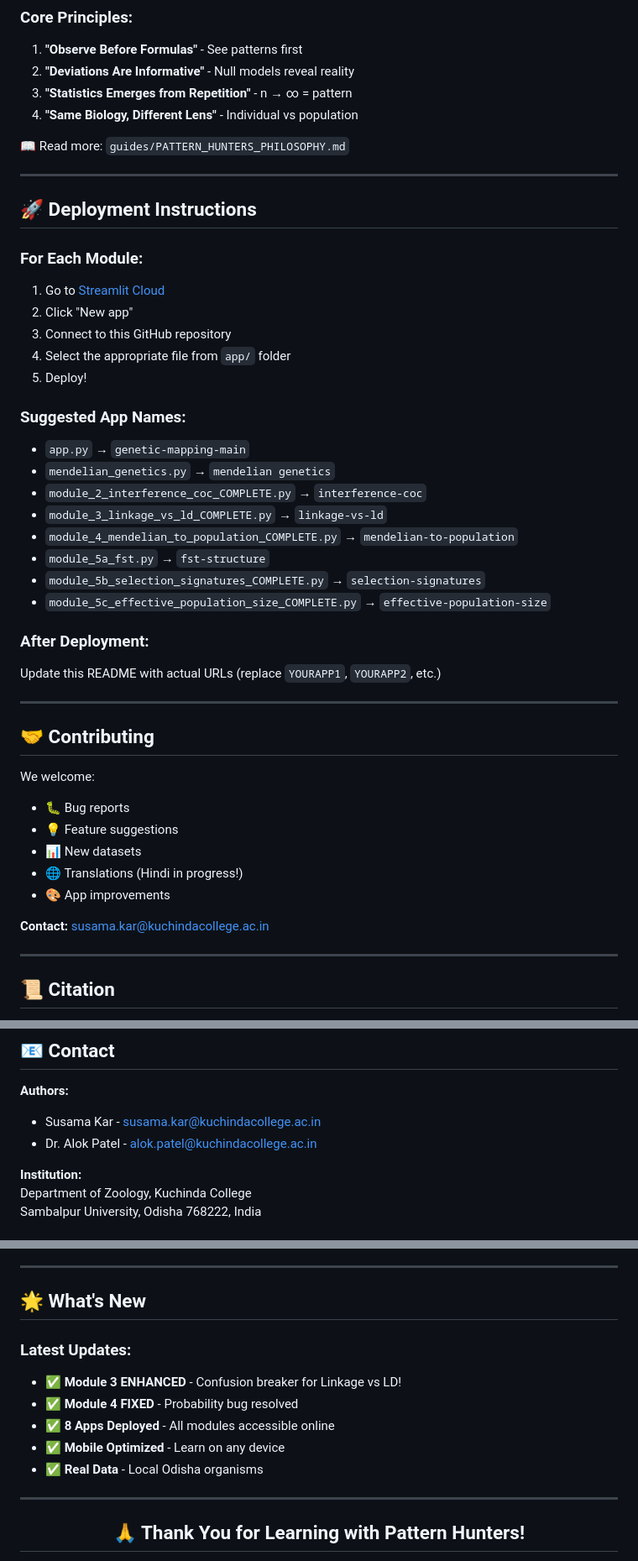
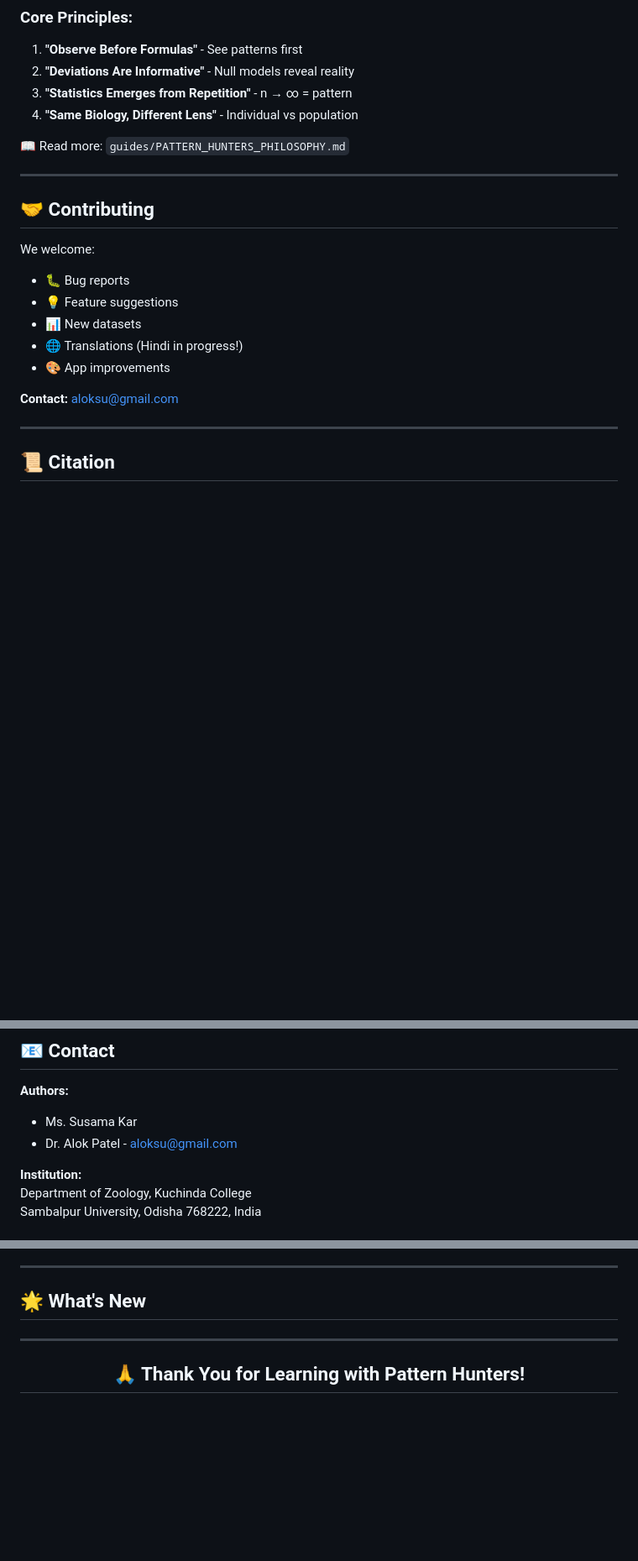
Before and after one commit to The-Pattern-Hunter/principles-of-genetics-interactive, a Markdown page: README.md, 3 parts joined by grey strips. Shown: that part at 84% size. Drawn GitHub-style; blank space fills up the shorter version.

```diff
--- a/README.md
+++ b/README.md
@@ -427,32 +427,7 @@ principles-of-genetics-interactive/
 
 ---
 
-## 🚀 Deployment Instructions
 
-### For Each Module:
-
-1. Go to [Streamlit Cloud](https://streamlit.io/cloud)
-2. Click "New app"
-3. Connect to this GitHub repository
-4. Select the appropriate file from `app/` folder
-5. Deploy!
-
-### Suggested App Names:
-
-- `app.py` → `genetic-mapping-main`
-- `mendelian_genetics.py` → `mendelian genetics`
-- `module_2_interference_coc_COMPLETE.py` → `interference-coc`
-- `module_3_linkage_vs_ld_COMPLETE.py` → `linkage-vs-ld`
-- `module_4_mendelian_to_population_COMPLETE.py` → `mendelian-to-population`
-- `module_5a_fst.py` → `fst-structure`
-- `module_5b_selection_signatures_COMPLETE.py` → `selection-signatures`
-- `module_5c_effective_population_size_COMPLETE.py` → `effective-population-size`
-
-### After Deployment:
-
-Update this README with actual URLs (replace `YOURAPP1`, `YOURAPP2`, etc.)
-
----
 
 ## 🤝 Contributing
 
@@ -463,7 +438,7 @@ We welcome:
 - 🌐 Translations (Hindi in progress!)
 - 🎨 App improvements
 
-**Contact:** susama.kar@kuchindacollege.ac.in
+**Contact:** aloksu@gmail.com
 
 ---
 
@@ -509,8 +484,8 @@ Zenodo. https://doi.org/10.5281/zenodo.17887470
 ## 📧 Contact
 
 **Authors:**
-- Susama Kar - susama.kar@kuchindacollege.ac.in
-- Dr. Alok Patel - alok.patel@kuchindacollege.ac.in
+- Ms. Susama Kar
+- Dr. Alok Patel - aloksu@gmail.com
 
 **Institution:**
 Department of Zoology, Kuchinda College
@@ -538,13 +513,7 @@ Sambalpur University, Odisha 768222, India
 
 ## 🌟 What's New
 
-### Latest Updates:
 
-- ✅ **Module 3 ENHANCED** - Confusion breaker for Linkage vs LD!
-- ✅ **Module 4 FIXED** - Probability bug resolved
-- ✅ **8 Apps Deployed** - All modules accessible online
-- ✅ **Mobile Optimized** - Learn on any device
-- ✅ **Real Data** - Local Odisha organisms
 
 ---
 
```
